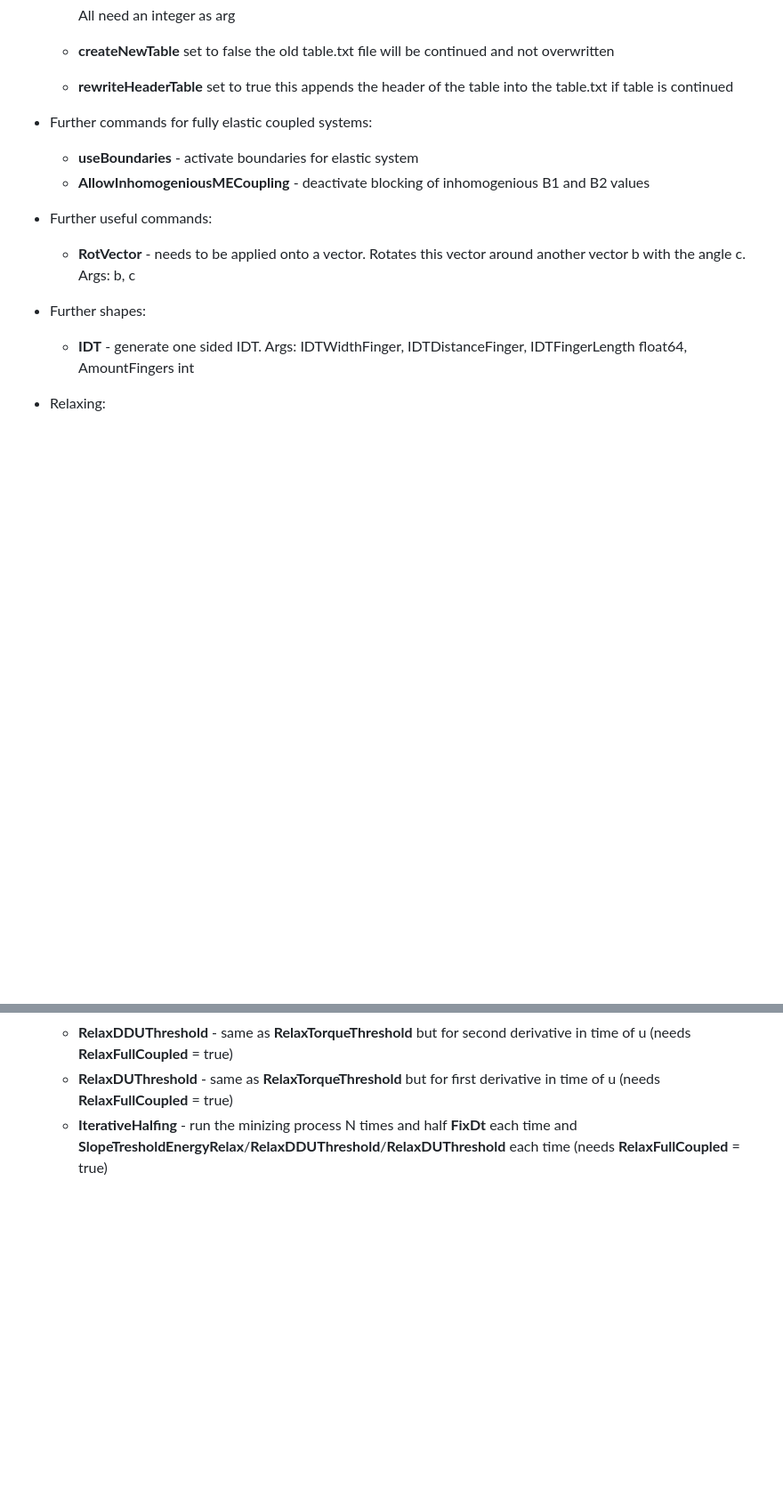
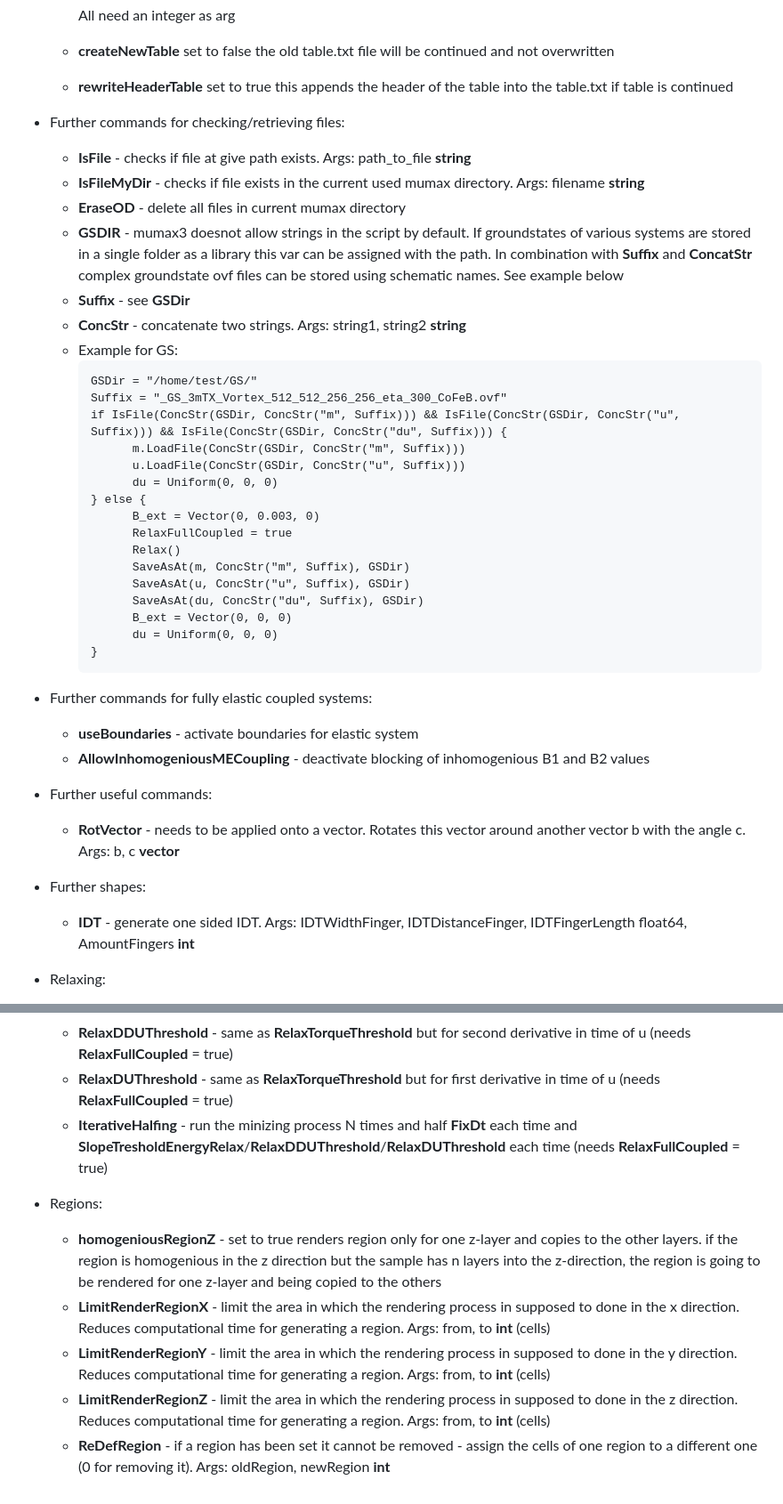
Before and after one commit to timvgl/Mumax3Mod, a Markdown page: README.md, 2 parts joined by grey strips. Shown at 89% size. Drawn GitHub-style; blank space fills up the shorter version.

````diff
--- a/README.md
+++ b/README.md
@@ -57,16 +58,42 @@ Comment: Loading strains is highly experimental - if you want to use the strain
         All need an integer as arg
     + __createNewTable__ set to false the old table.txt file will be continued and not overwritten
     + __rewriteHeaderTable__ set to true this appends the header of the table into the table.txt if table is continued
+* Further commands for checking/retrieving files:
+    + __IsFile__ - checks if file at give path exists. Args: path_to_file __string__
+    + __IsFileMyDir__ - checks if file exists in the current used mumax directory. Args: filename __string__
+    + __EraseOD__ - delete all files in current mumax directory
+    + __GSDIR__ - mumax3 doesnot allow strings in the script by default. If groundstates of various systems are stored in a single folder as a library this var can be assigned with the path. In combination with __Suffix__ and __ConcatStr__ complex groundstate ovf files can be stored using schematic names. See example below
+    + __Suffix__ - see __GSDir__
+    + __ConcStr__ - concatenate two strings. Args: string1, string2 __string__
+    + Example for GS:
+      ```
+      GSDir = "/home/test/GS/"
+      Suffix = "_GS_3mTX_Vortex_512_512_256_256_eta_300_CoFeB.ovf"
+      if IsFile(ConcStr(GSDir, ConcStr("m", Suffix))) && IsFile(ConcStr(GSDir, ConcStr("u", Suffix))) && IsFile(ConcStr(GSDir, ConcStr("du", Suffix))) {
+            m.LoadFile(ConcStr(GSDir, ConcStr("m", Suffix)))
+            u.LoadFile(ConcStr(GSDir, ConcStr("u", Suffix)))
+            du = Uniform(0, 0, 0)
+      } else {
+            B_ext = Vector(0, 0.003, 0)
+            RelaxFullCoupled = true
+            Relax()
+            SaveAsAt(m, ConcStr("m", Suffix), GSDir)
+            SaveAsAt(u, ConcStr("u", Suffix), GSDir)
+            SaveAsAt(du, ConcStr("du", Suffix), GSDir)
+            B_ext = Vector(0, 0, 0)
+            du = Uniform(0, 0, 0)
+      }
+      ```
 
 * Further commands for fully elastic coupled systems:
     + __useBoundaries__ - activate boundaries for elastic system
     + __AllowInhomogeniousMECoupling__ - deactivate blocking of inhomogenious B1 and B2 values
 
 * Further useful commands:
-    + __RotVector__ - needs to be applied onto a vector. Rotates this vector around another vector b with the angle c. Args: b, c
+    + __RotVector__ - needs to be applied onto a vector. Rotates this vector around another vector b with the angle c. Args: b, c __vector__
 
 * Further shapes:
-    + __IDT__ - generate one sided IDT. Args: IDTWidthFinger, IDTDistanceFinger, IDTFingerLength float64, AmountFingers int
+    + __IDT__ - generate one sided IDT. Args: IDTWidthFinger, IDTDistanceFinger, IDTFingerLength float64, AmountFingers __int__
 
 
 
@@ -79,3 +106,10 @@ Comment: Loading strains is highly experimental - if you want to use the strain
     + __RelaxDDUThreshold__ - same as __RelaxTorqueThreshold__ but for second derivative in time of u (needs __RelaxFullCoupled__ = true)
     + __RelaxDUThreshold__ - same as __RelaxTorqueThreshold__ but for first derivative in time of u (needs __RelaxFullCoupled__ = true)
     + __IterativeHalfing__ - run the minizing process N times and half __FixDt__ each time and __SlopeTresholdEnergyRelax__/__RelaxDDUThreshold__/__RelaxDUThreshold__ each time (needs __RelaxFullCoupled__ = true)
+
+* Regions:
+    + __homogeniousRegionZ__ - set to true renders region only for one z-layer and copies to the other layers. if the region is homogenious in the z direction but the sample has n layers into the z-direction, the region is going to be rendered for one z-layer and being copied to the others
+    + __LimitRenderRegionX__ - limit the area in which the rendering process in supposed to done in the x direction. Reduces computational time for generating a region. Args: from, to __int__ (cells)
+    + __LimitRenderRegionY__ - limit the area in which the rendering process in supposed to done in the y direction. Reduces computational time for generating a region. Args: from, to __int__ (cells)
+    + __LimitRenderRegionZ__ - limit the area in which the rendering process in supposed to done in the z direction. Reduces computational time for generating a region. Args: from, to __int__ (cells)
+    + __ReDefRegion__ - if a region has been set it cannot be removed - assign the cells of one region to a different one (0 for removing it). Args: oldRegion, newRegion __int__
````
Also changed, not shown: other parts of README.md (+3 -2 lines).
